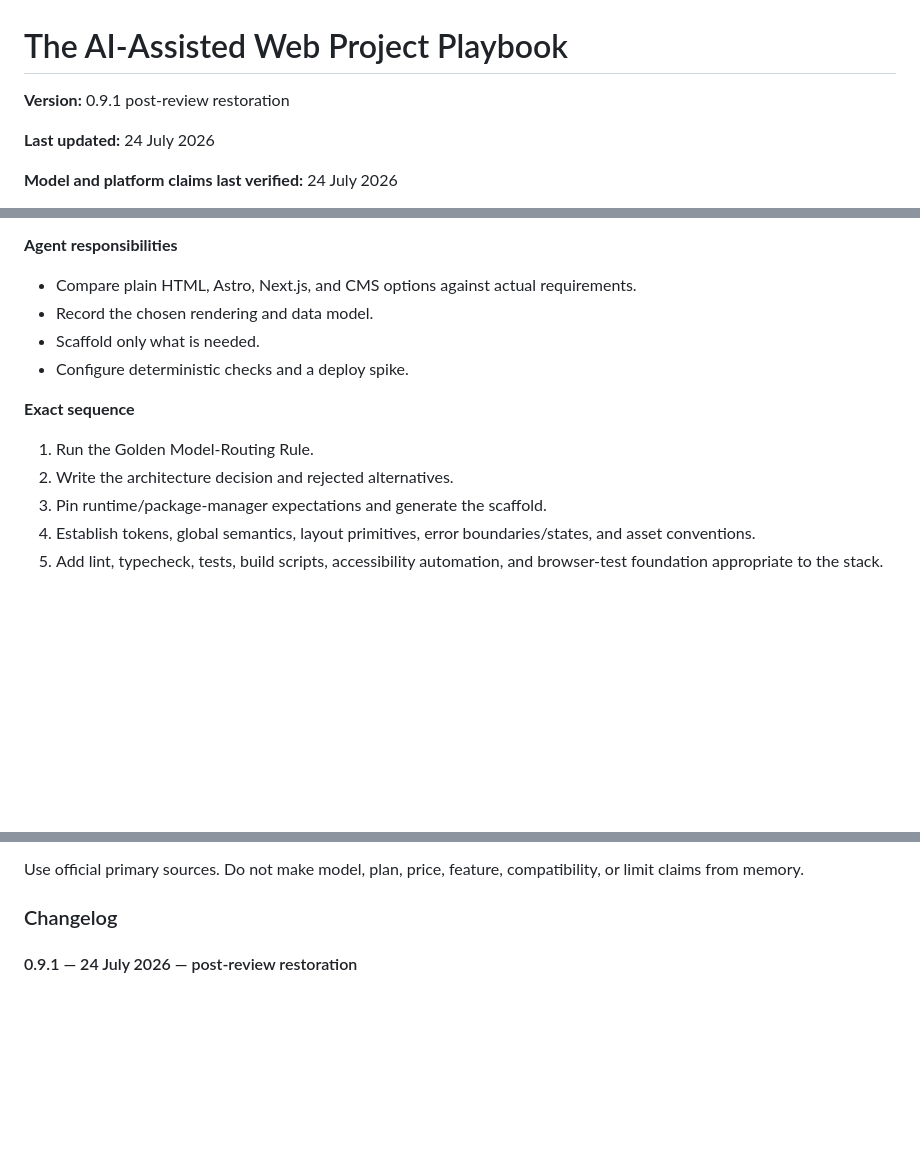
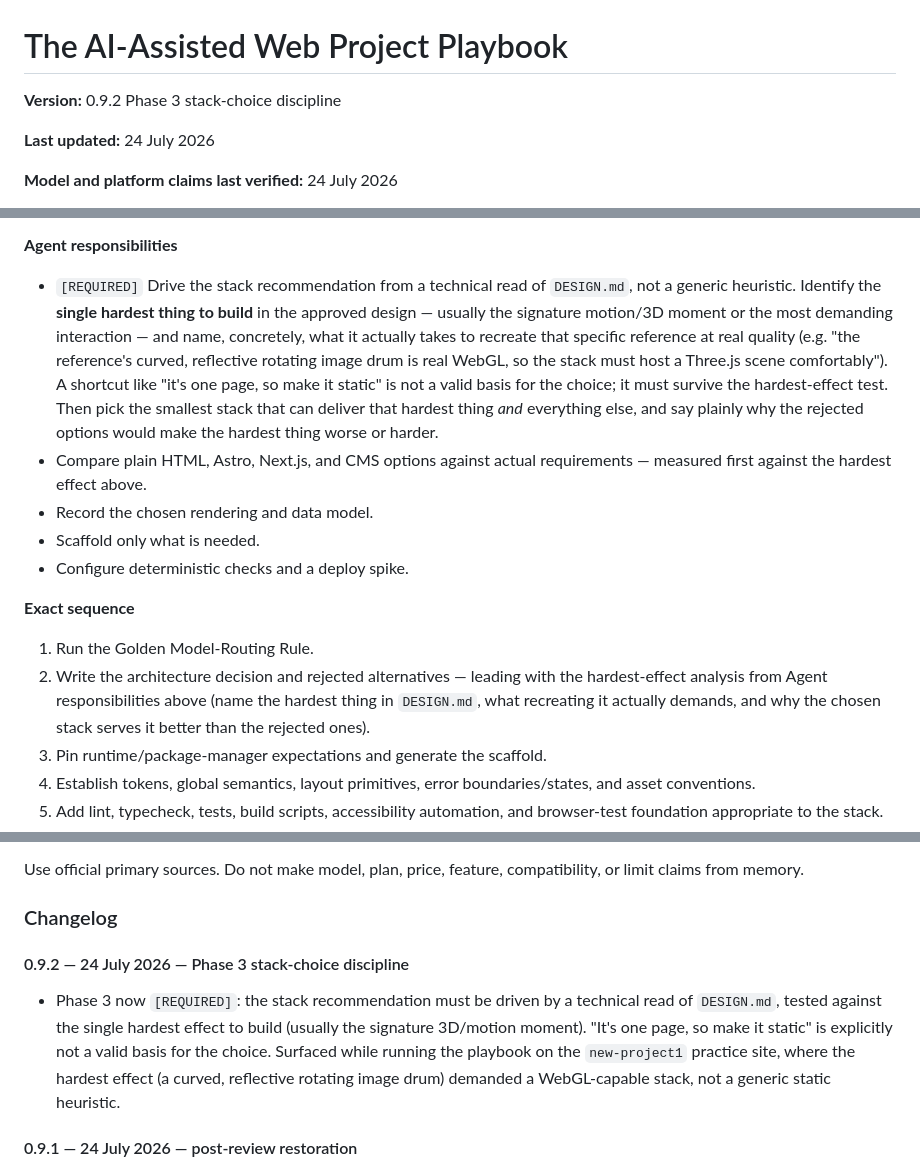
Before and after one commit to abrahamanchorinc-gif/playbook, a Markdown page: WEB_PROJECT_PLAYBOOK.md, 3 parts joined by grey strips. Rendered like a GitHub page; blank space fills up the shorter version.

Commit message:
Phase 3: require stack choice to be driven by the hardest DESIGN effect
Adds a [REQUIRED] rule so the architecture recommendation comes from a
technical read of DESIGN.md - identifying the single hardest thing to
build (usually the signature 3D/motion moment) and what recreating it
actually demands - rather than a generic "one page, so make it static"
heuristic. Surfaced while running the playbook on new-project1, where a
curved reflective rotating image drum required a WebGL-capable stack.

Co-Authored-By: Claude Sonnet 5 <noreply@anthropic.com>

```diff
--- a/WEB_PROJECT_PLAYBOOK.md
+++ b/WEB_PROJECT_PLAYBOOK.md
@@ -1,6 +1,6 @@
 # The AI-Assisted Web Project Playbook
 
-**Version:** 0.9.1 post-review restoration
+**Version:** 0.9.2 Phase 3 stack-choice discipline
 
 **Last updated:** 24 July 2026
 
@@ -1527,7 +1527,8 @@ Plan, then bounded edit. Ask before dependency installation, remote service crea
 
 **Agent responsibilities**
 
-- Compare plain HTML, Astro, Next.js, and CMS options against actual requirements.
+- `[REQUIRED]` Drive the stack recommendation from a technical read of `DESIGN.md`, not a generic heuristic. Identify the **single hardest thing to build** in the approved design — usually the signature motion/3D moment or the most demanding interaction — and name, concretely, what it actually takes to recreate that specific reference at real quality (e.g. "the reference's curved, reflective rotating image drum is real WebGL, so the stack must host a Three.js scene comfortably"). A shortcut like "it's one page, so make it static" is not a valid basis for the choice; it must survive the hardest-effect test. Then pick the smallest stack that can deliver that hardest thing *and* everything else, and say plainly why the rejected options would make the hardest thing worse or harder.
+- Compare plain HTML, Astro, Next.js, and CMS options against actual requirements — measured first against the hardest effect above.
 - Record the chosen rendering and data model.
 - Scaffold only what is needed.
 - Configure deterministic checks and a deploy spike.
@@ -1535,7 +1536,7 @@ Plan, then bounded edit. Ask before dependency installation, remote service crea
 **Exact sequence**
 
 1. Run the Golden Model-Routing Rule.
-2. Write the architecture decision and rejected alternatives.
+2. Write the architecture decision and rejected alternatives — leading with the hardest-effect analysis from Agent responsibilities above (name the hardest thing in `DESIGN.md`, what recreating it actually demands, and why the chosen stack serves it better than the rejected ones).
 3. Pin runtime/package-manager expectations and generate the scaffold.
 4. Establish tokens, global semantics, layout primitives, error boundaries/states, and asset conventions.
 5. Add lint, typecheck, tests, build scripts, accessibility automation, and browser-test foundation appropriate to the stack.
@@ -3460,6 +3461,10 @@ Every release records:
 Use official primary sources. Do not make model, plan, price, feature, compatibility, or limit claims from memory.
 
 ### Changelog
+
+#### 0.9.2 — 24 July 2026 — Phase 3 stack-choice discipline
+
+- Phase 3 now `[REQUIRED]`: the stack recommendation must be driven by a technical read of `DESIGN.md`, tested against the single hardest effect to build (usually the signature 3D/motion moment). "It's one page, so make it static" is explicitly not a valid basis for the choice. Surfaced while running the playbook on the `new-project1` practice site, where the hardest effect (a curved, reflective rotating image drum) demanded a WebGL-capable stack, not a generic static heuristic.
 
 #### 0.9.1 — 24 July 2026 — post-review restoration
 
```
